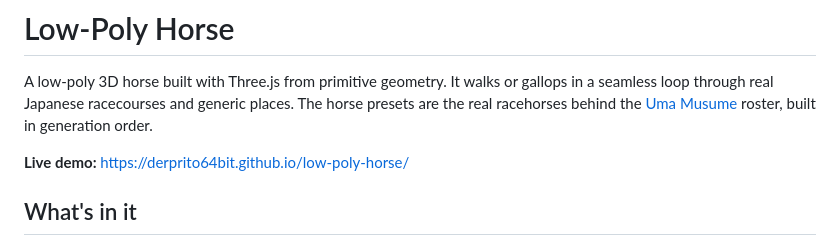
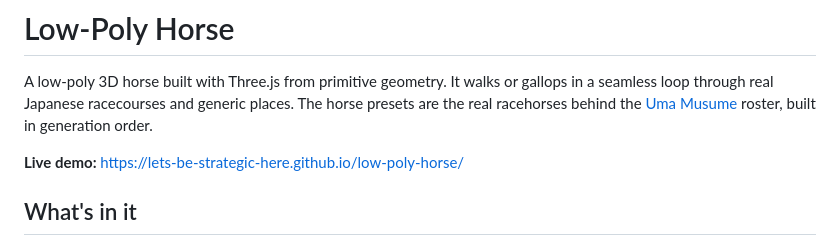
Before and after one commit to Lets-be-strategic-here/low-poly-horse, a Markdown page: README.md, the part around the change. Drawn GitHub-style.

Commit message:
Fix the live demo link in the README
The old derprito64bit.github.io URL returns 404; GitHub Pages now serves
the site from main at lets-be-strategic-here.github.io.

Co-Authored-By: Claude Opus 5.5 <noreply@anthropic.com>

```diff
--- a/README.md
+++ b/README.md
@@ -2,7 +2,7 @@
 
 A low-poly 3D horse built with Three.js from primitive geometry. It walks or gallops in a seamless loop through real Japanese racecourses and generic places. The horse presets are the real racehorses behind the [Uma Musume](https://umamusume.jp/character/) roster, built in generation order.
 
-**Live demo:** https://derprito64bit.github.io/low-poly-horse/
+**Live demo:** https://lets-be-strategic-here.github.io/low-poly-horse/
 
 ## What's in it
 
```
